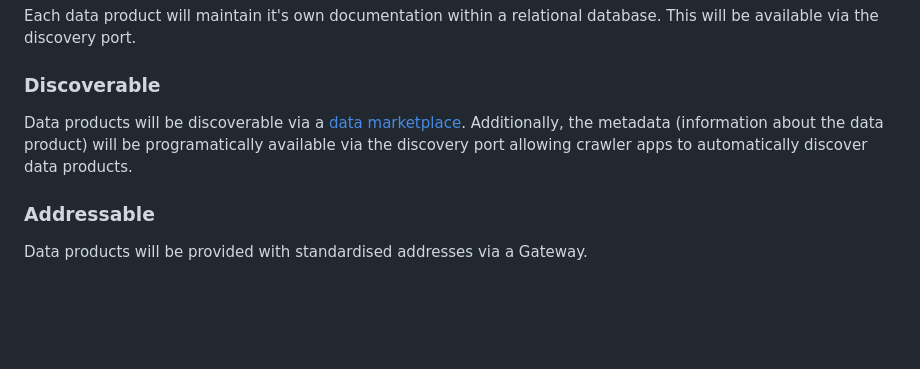
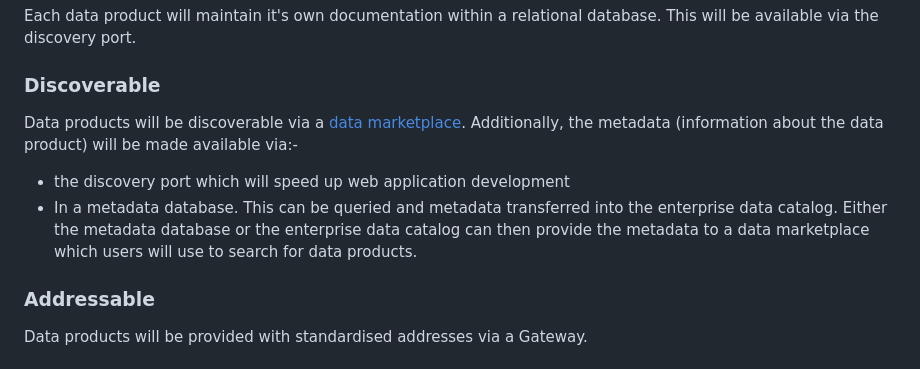
Before and after one commit to deytalytics/dataproductpoc-docs, a Markdown page: dp-architecture.md, the part around the change. Rendered like a GitHub page; blank space fills up the shorter version.

Commit message:
Amended description of discoverable section to say metadata can come from a discovery port or from a metadata database.

```diff
--- a/dp-architecture.md
+++ b/dp-architecture.md
@@ -14,7 +14,9 @@ The data product system architecture has to have the following architectural fea
 Each data product will maintain it's own documentation within a relational database. This will be available via the discovery port.
 
 ### Discoverable
-Data products will be discoverable via a [data marketplace](data-marketplace.md). Additionally, the metadata (information about the data product) will be programatically available via the discovery port allowing crawler apps to automatically discover data products.
+Data products will be discoverable via a [data marketplace](data-marketplace.md). Additionally, the metadata (information about the data product) will be made available via:-
+   * the discovery port which will speed up web application development
+   * In a metadata database. This can be queried and metadata transferred into the enterprise data catalog. Either the metadata database or the enterprise data catalog can then provide the metadata to a data marketplace which users will use to search for data products.
 
 ### Addressable
 Data products will be provided with standardised addresses via a Gateway.
```
